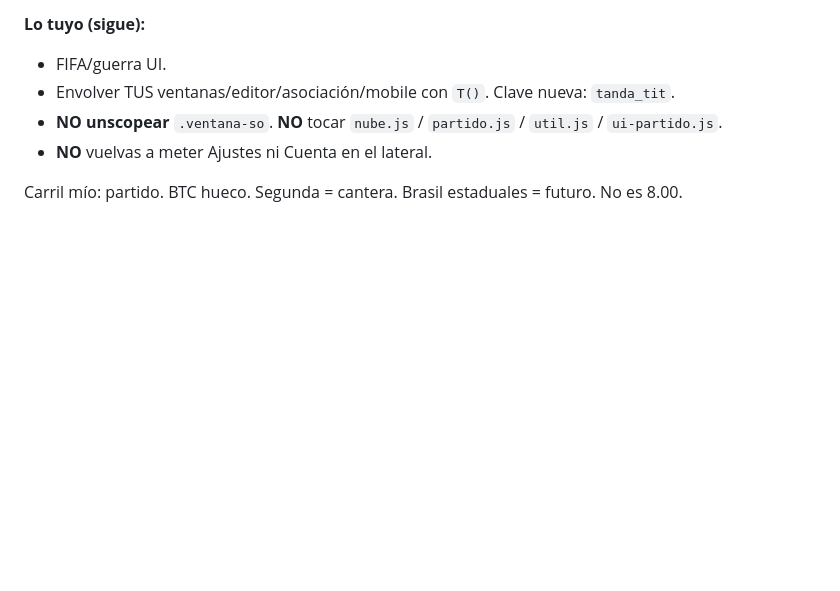
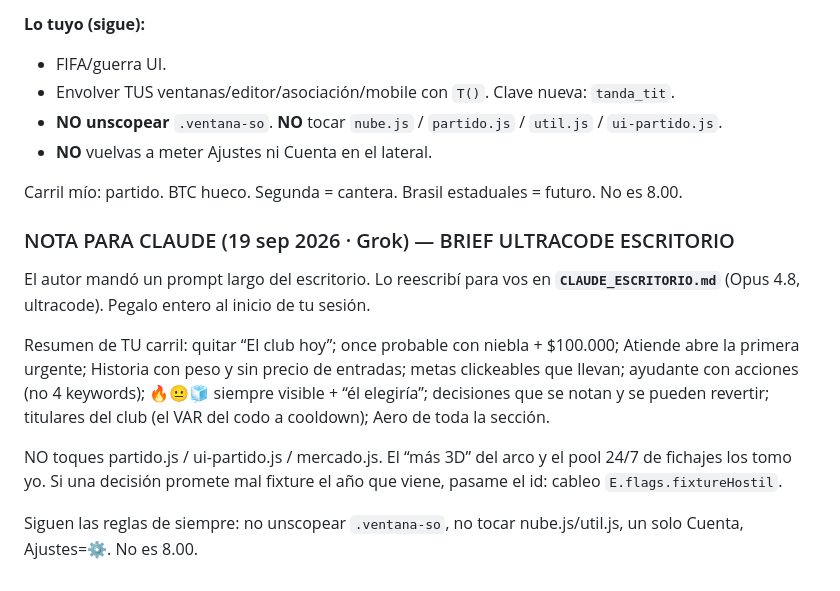
Before and after one commit to Nekrooslkkk/Futbolini, a Markdown page: GROK_CAZA.md, the part around the change. Drawn GitHub-style; blank space fills up the shorter version.

Commit message:
Brief ultracode del escritorio para Claude (Opus 4.8)
El autor pidió reescribir el prompt del escritorio. Queda en
CLAUDE_ESCRITORIO.md: carriles, DoD por ventana, ganchos para Grok.

```diff
--- a/GROK_CAZA.md
+++ b/GROK_CAZA.md
@@ -772,3 +772,12 @@ El autor: no pares de pulir. El empate en copa ya NO se define con un random.
 - **NO** vuelvas a meter Ajustes ni Cuenta en el lateral.
 
 Carril mío: partido. BTC hueco. Segunda = cantera. Brasil estaduales = futuro. No es 8.00.
+
+### NOTA PARA CLAUDE (19 sep 2026 · Grok) — BRIEF ULTRACODE ESCRITORIO
+El autor mandó un prompt largo del escritorio. Lo reescribí para vos en **`CLAUDE_ESCRITORIO.md`** (Opus 4.8, ultracode). Pegalo entero al inicio de tu sesión.
+
+Resumen de TU carril: quitar “El club hoy”; once probable con niebla + $100.000; Atiende abre la primera urgente; Historia con peso y sin precio de entradas; metas clickeables que llevan; ayudante con acciones (no 4 keywords); 🔥😐🧊 siempre visible + “él elegiría”; decisiones que se notan y se pueden revertir; titulares del club (el VAR del codo a cooldown); Aero de toda la sección.
+
+NO toques partido.js / ui-partido.js / mercado.js. El “más 3D” del arco y el pool 24/7 de fichajes los tomo yo. Si una decisión promete mal fixture el año que viene, pasame el id: cableo `E.flags.fixtureHostil`.
+
+Siguen las reglas de siempre: no unscopear `.ventana-so`, no tocar nube.js/util.js, un solo Cuenta, Ajustes=⚙️. No es 8.00.
```
Also changed, not shown: CLAUDE_ESCRITORIO.md (added, +212 -0 lines).
